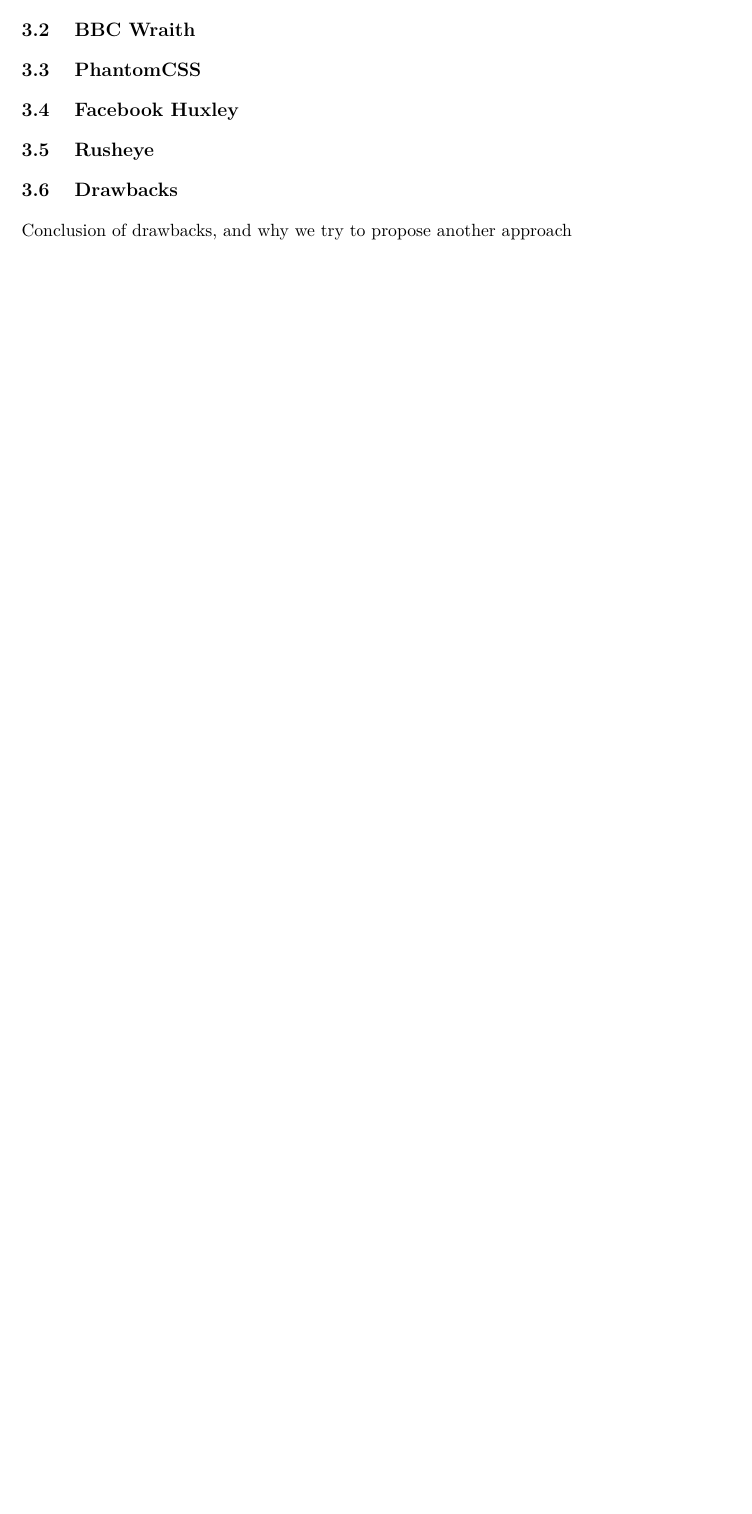
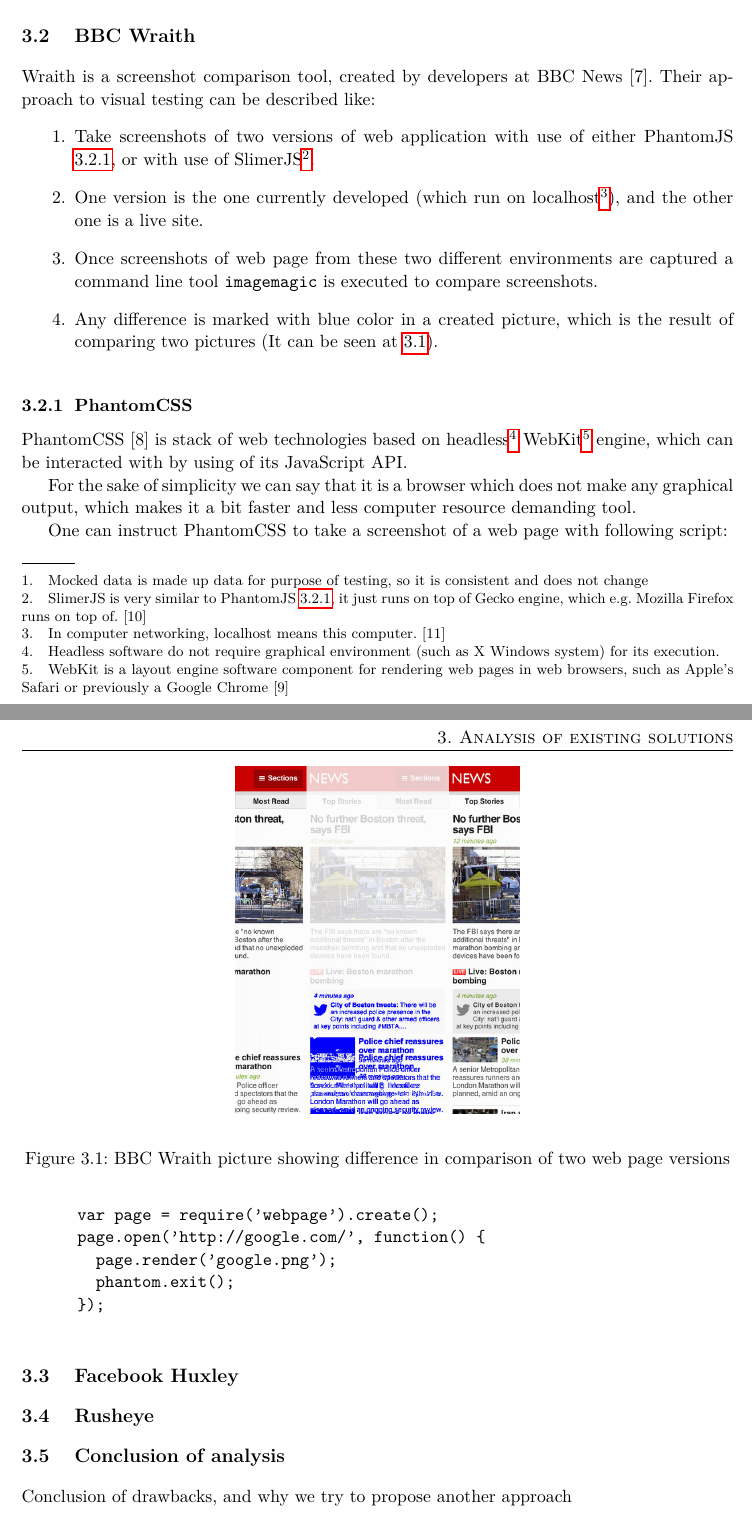
Before and after one commit to jhuska/masterThesis, a LaTeX thesis (thesis.tex): part of page 14 of 19 before the commit and two parts of pages 15 and 16 of 21 after it, the two joined at a grey line, cut so that both start at the same text, the shorter picture padded with empty space. The pictures show the PDF file thesis.pdf that the author committed with the source.

Commit message:
tools analysis 1

```diff
--- a/thesis.tex
+++ b/thesis.tex
@@ -257,2 +248,4 @@
 
   \section{Mogo}
+  Mogo [6] approach to visual testing can be in short described like:
+  \begin{enumerate}
@@ -258,0 +255 @@
+  \end{enumerate}
@@ -259,13 +264,49 @@
+  number of false positive tests results when such a tool is used to test mocked data \footnote{Mocked data is made up data for purpose of testing, so it is consistent and does not change
+  }.
 
   \section{BBC Wraith}
+  Wraith is a screenshot comparison tool, created by developers at BBC News [7]. Their approach to visual testing can be described like:
+  \begin{enumerate}
+   \item Take screenshots of two versions of web application with use of either PhantomJS \ref{subsec:phantomCSS}, or with use of SlimerJS\footnote{SlimerJS is
+   very similar to PhantomJS \ref{subsec:phantomCSS}, it just runs on top of Gecko engine, which e.g. Mozilla Firefox runs on top of. [10]}.
+   \item One version is the one currently developed (which run on localhost\footnote{In computer networking, localhost means this computer. [11]}), and the other one is a live site.
+   \item Once screenshots of web page from these two different environments are captured a command line tool \texttt{imagemagic} is executed to compare screenshots.
+   \item Any difference is marked with blue color in a created picture, which is the result of comparing two pictures (It can be seen at Figure \ref{fig:bbcWraithDiff}).
+  \end{enumerate}
 
-  \section{PhantomCSS}
+  \begin{figure*}[!htb]
+    \begin{center}
+    \leavevmode
+    \centerline{\scalebox{1.0}{\includegraphics[width=0.4\textwidth]{figures/bbcWraith.jpg}}}
+    \end{center}
+    \caption{BBC Wraith picture showing difference in comparison of two web page versions}
+    \label{fig:bbcWraithDiff}
+  \end{figure*}
+
+
+    \subsection{PhantomCSS}
+    \label{subsec:phantomCSS}
+    PhantomCSS [8] is stack of web technologies based on headless\footnote{Headless software do not require graphical environment (such as X Windows system) for its execution.}
+    WebKit\footnote{WebKit is a layout engine software component for rendering web pages in web browsers, such as Apple's Safari or previously a Google Chrome [9]} engine, which can be
+    interacted with by using of its JavaScript API.
+
+    For the sake of simplicity we can say that it is a browser which does not make any graphical output, which makes it a bit faster and less computer resource demanding tool.
+
+    One can instruct PhantomCSS to take a screenshot of a web page with following script:
+
+    \begin{verbatim}
+      var page = require('webpage').create();
+      page.open('http://google.com/', function() {
+        page.render('google.png');
+        phantom.exit();
+      });
+    \end{verbatim}
 
   \section{Facebook Huxley}
 
   \section{Rusheye}
 
-  \section{Drawbacks}
+  \section{Conclusion of analysis}
   Conclusion of drawbacks, and why we try to propose another approach
 
 \chapter{New approach}
```
Also changed, not shown: assignment.txt (added, +5 -0 lines), figures/bbcWraith.jpg (added), thesis.pdf, thesis.tex (67 more changed lines), 1 other file.
